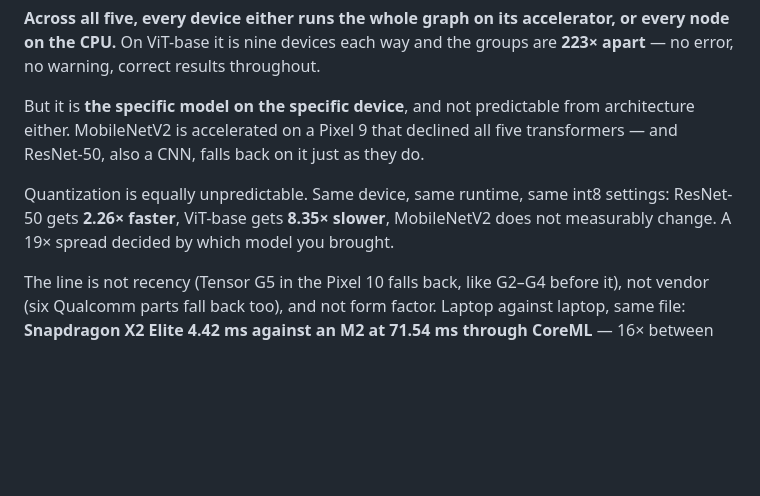
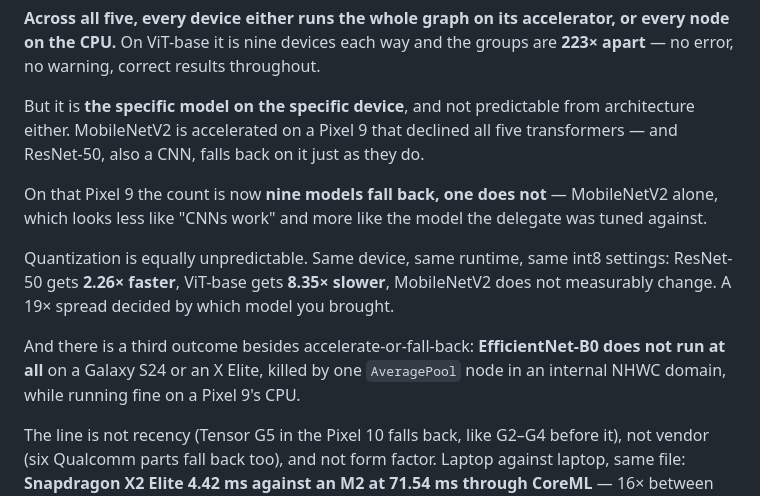
Before and after one commit to ahmtox/edgefit, a Markdown page: README.md, the part around the change. Rendered like a GitHub page; blank space fills up the shorter version.

```diff
--- a/README.md
+++ b/README.md
@@ -31,9 +31,17 @@ But it is **the specific model on the specific device**, and not predictable fro
 architecture either. MobileNetV2 is accelerated on a Pixel 9 that declined all five
 transformers — and ResNet-50, also a CNN, falls back on it just as they do.
 
+On that Pixel 9 the count is now **nine models fall back, one does not** — MobileNetV2
+alone, which looks less like "CNNs work" and more like the model the delegate was tuned
+against.
+
 Quantization is equally unpredictable. Same device, same runtime, same int8 settings:
 ResNet-50 gets **2.26× faster**, ViT-base gets **8.35× slower**, MobileNetV2 does not
 measurably change. A 19× spread decided by which model you brought.
+
+And there is a third outcome besides accelerate-or-fall-back: **EfficientNet-B0 does not
+run at all** on a Galaxy S24 or an X Elite, killed by one `AveragePool` node in an
+internal NHWC domain, while running fine on a Pixel 9's CPU.
 
 The line is not recency (Tensor G5 in the Pixel 10 falls back, like G2–G4 before it),
 not vendor (six Qualcomm parts fall back too), and not form factor. Laptop against
```
Also changed, not shown: docs/silent-fallback.md (+34 -3 lines).
